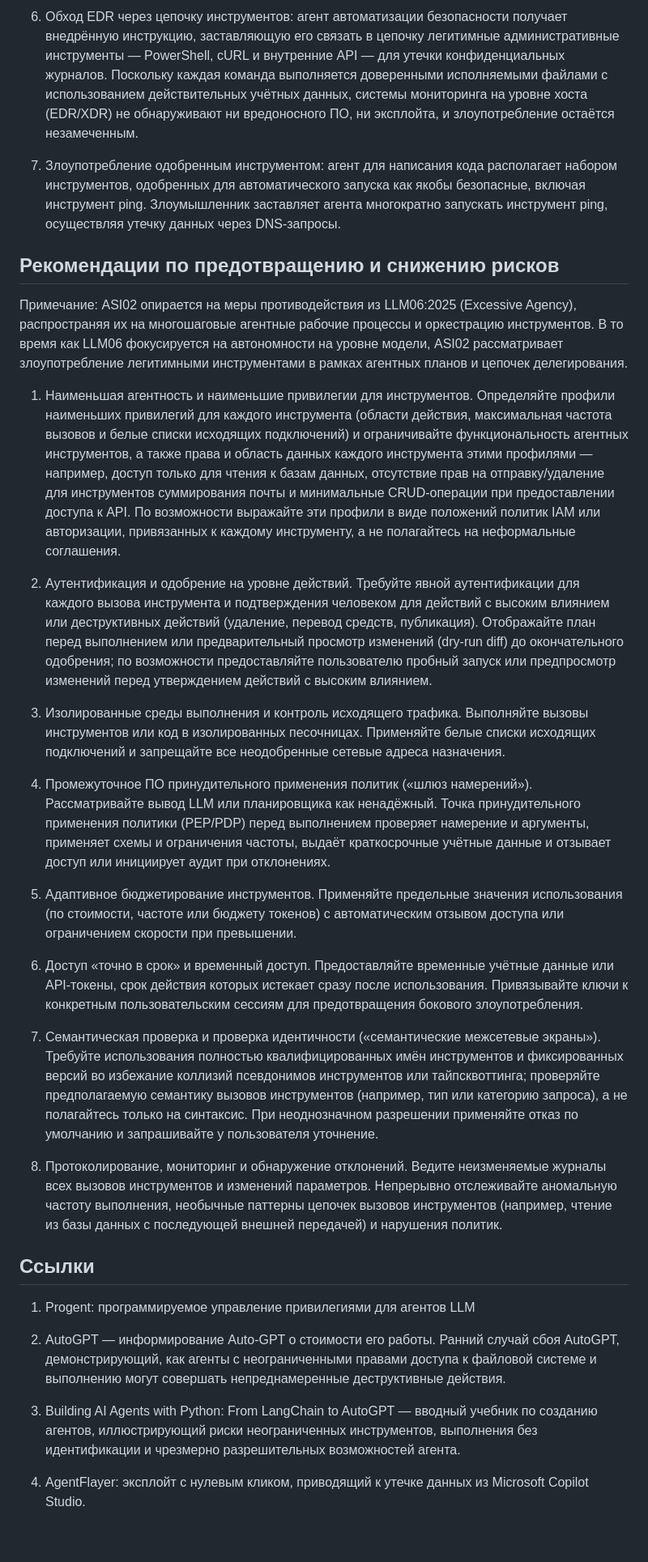
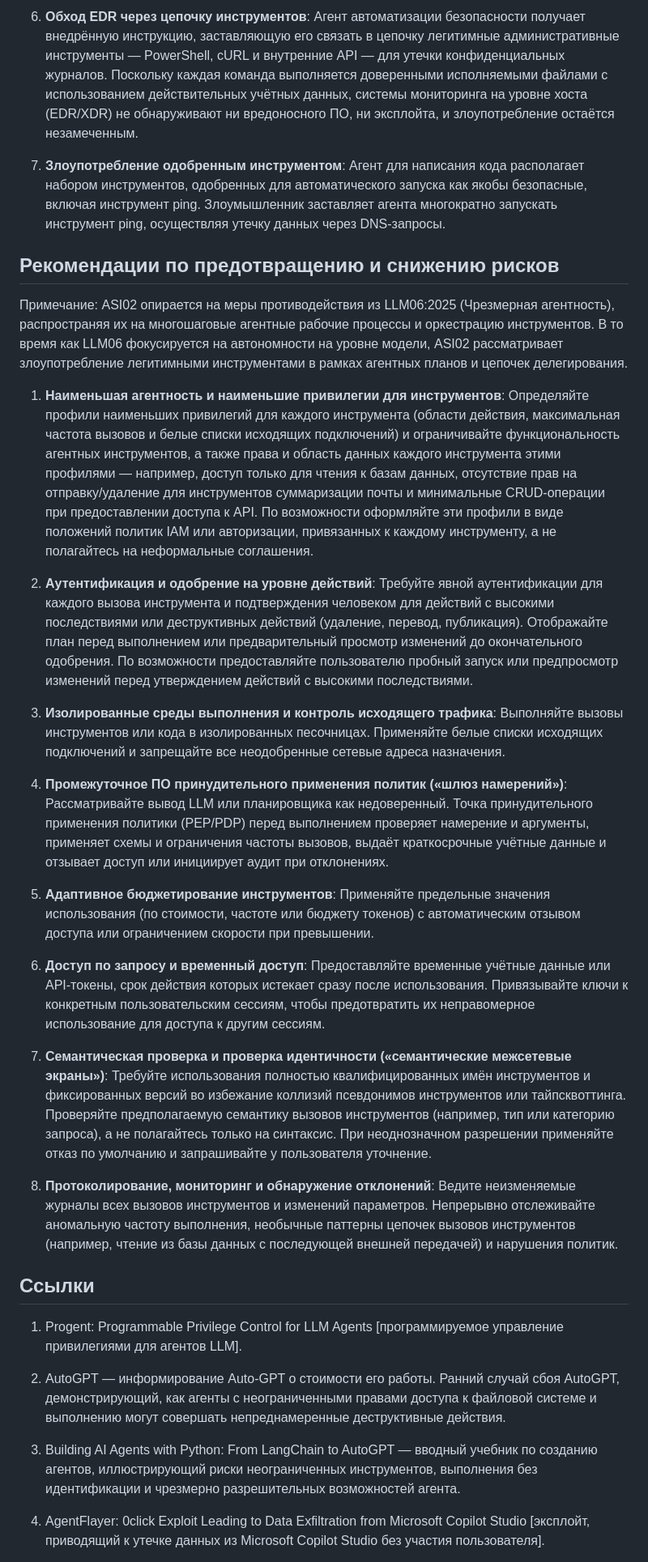
Before and after one commit to GenAI-Security-Project/translations, a Markdown page: owasp-top-10-for-agentic-applications-2026-12-6-1/ru-RU/ASI02_Tool_Misuse_and_Exploitation.md, the part around one of its changes. Shown at 81% size. Drawn GitHub-style; blank space fills up the shorter version.

```diff
--- a/owasp-top-10-for-agentic-applications-2026-12-6-1/ru-RU/ASI02_Tool_Misuse_and_Exploitation.md
+++ b/owasp-top-10-for-agentic-applications-2026-12-6-1/ru-RU/ASI02_Tool_Misuse_and_Exploitation.md
@@ -37,35 +37,35 @@
 
-6. Обход EDR через цепочку инструментов: агент автоматизации безопасности получает внедрённую инструкцию, заставляющую его связать в цепочку легитимные административные инструменты — PowerShell, cURL и внутренние API — для утечки конфиденциальных журналов. Поскольку каждая команда выполняется доверенными исполняемыми файлами с использованием действительных учётных данных, системы мониторинга на уровне хоста (EDR/XDR) не обнаруживают ни вредоносного ПО, ни эксплойта, и злоупотребление остаётся незамеченным.
+6. **Обход EDR через цепочку инструментов**: Агент автоматизации безопасности получает внедрённую инструкцию, заставляющую его связать в цепочку легитимные административные инструменты — PowerShell, cURL и внутренние API — для утечки конфиденциальных журналов. Поскольку каждая команда выполняется доверенными исполняемыми файлами с использованием действительных учётных данных, системы мониторинга на уровне хоста (EDR/XDR) не обнаруживают ни вредоносного ПО, ни эксплойта, и злоупотребление остаётся незамеченным.
 
-7. Злоупотребление одобренным инструментом: агент для написания кода располагает набором инструментов, одобренных для автоматического запуска как якобы безопасные, включая инструмент ping. Злоумышленник заставляет агента многократно запускать инструмент ping, осуществляя утечку данных через DNS-запросы.
+7. **Злоупотребление одобренным инструментом**: Агент для написания кода располагает набором инструментов, одобренных для автоматического запуска как якобы безопасные, включая инструмент ping. Злоумышленник заставляет агента многократно запускать инструмент ping, осуществляя утечку данных через DNS-запросы.
 
 ## Рекомендации по предотвращению и снижению рисков
 
-Примечание: ASI02 опирается на меры противодействия из LLM06:2025 (Excessive Agency), распространяя их на многошаговые агентные рабочие процессы и оркестрацию инструментов. В то время как LLM06 фокусируется на автономности на уровне модели, ASI02 рассматривает злоупотребление легитимными инструментами в рамках агентных планов и цепочек делегирования.
+Примечание: ASI02 опирается на меры противодействия из LLM06:2025 (Чрезмерная агентность), распространяя их на многошаговые агентные рабочие процессы и оркестрацию инструментов. В то время как LLM06 фокусируется на автономности на уровне модели, ASI02 рассматривает злоупотребление легитимными инструментами в рамках агентных планов и цепочек делегирования.
 
-1. Наименьшая агентность и наименьшие привилегии для инструментов. Определяйте профили наименьших привилегий для каждого инструмента (области действия, максимальная частота вызовов и белые списки исходящих подключений) и ограничивайте функциональность агентных инструментов, а также права и область данных каждого инструмента этими профилями — например, доступ только для чтения к базам данных, отсутствие прав на отправку/удаление для инструментов суммирования почты и минимальные CRUD-операции при предоставлении доступа к API. По возможности выражайте эти профили в виде положений политик IAM или авторизации, привязанных к каждому инструменту, а не полагайтесь на неформальные соглашения.
+1. **Наименьшая агентность и наименьшие привилегии для инструментов**: Определяйте профили наименьших привилегий для каждого инструмента (области действия, максимальная частота вызовов и белые списки исходящих подключений) и ограничивайте функциональность агентных инструментов, а также права и область данных каждого инструмента этими профилями — например, доступ только для чтения к базам данных, отсутствие прав на отправку/удаление для инструментов суммаризации почты и минимальные CRUD-операции при предоставлении доступа к API. По возможности оформляйте эти профили в виде положений политик IAM или авторизации, привязанных к каждому инструменту, а не полагайтесь на неформальные соглашения.
 
-2. Аутентификация и одобрение на уровне действий. Требуйте явной аутентификации для каждого вызова инструмента и подтверждения человеком для действий с высоким влиянием или деструктивных действий (удаление, перевод средств, публикация). Отображайте план перед выполнением или предварительный просмотр изменений (dry-run diff) до окончательного одобрения; по возможности предоставляйте пользователю пробный запуск или предпросмотр изменений перед утверждением действий с высоким влиянием.
+2. **Аутентификация и одобрение на уровне действий**: Требуйте явной аутентификации для каждого вызова инструмента и подтверждения человеком для действий с высокими последствиями или деструктивных действий (удаление, перевод, публикация). Отображайте план перед выполнением или предварительный просмотр изменений до окончательного одобрения. По возможности предоставляйте пользователю пробный запуск или предпросмотр изменений перед утверждением действий с высокими последствиями.
 
-3. Изолированные среды выполнения и контроль исходящего трафика. Выполняйте вызовы инструментов или код в изолированных песочницах. Применяйте белые списки исходящих подключений и запрещайте все неодобренные сетевые адреса назначения.
+3. **Изолированные среды выполнения и контроль исходящего трафика**: Выполняйте вызовы инструментов или кода в изолированных песочницах. Применяйте белые списки исходящих подключений и запрещайте все неодобренные сетевые адреса назначения.
 
-4. Промежуточное ПО принудительного применения политик («шлюз намерений»). Рассматривайте вывод LLM или планировщика как ненадёжный. Точка принудительного применения политики (PEP/PDP) перед выполнением проверяет намерение и аргументы, применяет схемы и ограничения частоты, выдаёт краткосрочные учётные данные и отзывает доступ или инициирует аудит при отклонениях.
+4. **Промежуточное ПО принудительного применения политик («шлюз намерений»)**: Рассматривайте вывод LLM или планировщика как недоверенный. Точка принудительного применения политики (PEP/PDP) перед выполнением проверяет намерение и аргументы, применяет схемы и ограничения частоты вызовов, выдаёт краткосрочные учётные данные и отзывает доступ или инициирует аудит при отклонениях.
 
-5. Адаптивное бюджетирование инструментов. Применяйте предельные значения использования (по стоимости, частоте или бюджету токенов) с автоматическим отзывом доступа или ограничением скорости при превышении.
+5. **Адаптивное бюджетирование инструментов**: Применяйте предельные значения использования (по стоимости, частоте или бюджету токенов) с автоматическим отзывом доступа или ограничением скорости при превышении.
 
-6. Доступ «точно в срок» и временный доступ. Предоставляйте временные учётные данные или API-токены, срок действия которых истекает сразу после использования. Привязывайте ключи к конкретным пользовательским сессиям для предотвращения бокового злоупотребления.
+6. **Доступ по запросу и временный доступ**: Предоставляйте временные учётные данные или API-токены, срок действия которых истекает сразу после использования. Привязывайте ключи к конкретным пользовательским сессиям, чтобы предотвратить их неправомерное использование для доступа к другим сессиям.
 
-7. Семантическая проверка и проверка идентичности («семантические межсетевые экраны»). Требуйте использования полностью квалифицированных имён инструментов и фиксированных версий во избежание коллизий псевдонимов инструментов или тайпсквоттинга; проверяйте предполагаемую семантику вызовов инструментов (например, тип или категорию запроса), а не полагайтесь только на синтаксис. При неоднозначном разрешении применяйте отказ по умолчанию и запрашивайте у пользователя уточнение.
+7. **Семантическая проверка и проверка идентичности («семантические межсетевые экраны»)**: Требуйте использования полностью квалифицированных имён инструментов и фиксированных версий во избежание коллизий псевдонимов инструментов или тайпсквоттинга. Проверяйте предполагаемую семантику вызовов инструментов (например, тип или категорию запроса), а не полагайтесь только на синтаксис. При неоднозначном разрешении применяйте отказ по умолчанию и запрашивайте у пользователя уточнение.
 
-8. Протоколирование, мониторинг и обнаружение отклонений. Ведите неизменяемые журналы всех вызовов инструментов и изменений параметров. Непрерывно отслеживайте аномальную частоту выполнения, необычные паттерны цепочек вызовов инструментов (например, чтение из базы данных с последующей внешней передачей) и нарушения политик.
+8. **Протоколирование, мониторинг и обнаружение отклонений**: Ведите неизменяемые журналы всех вызовов инструментов и изменений параметров. Непрерывно отслеживайте аномальную частоту выполнения, необычные паттерны цепочек вызовов инструментов (например, чтение из базы данных с последующей внешней передачей) и нарушения политик.
 
 ## Ссылки
 
-1. Progent: программируемое управление привилегиями для агентов LLM
+1. Progent: Programmable Privilege Control for LLM Agents [программируемое управление привилегиями для агентов LLM].
 
 2. AutoGPT — информирование Auto-GPT о стоимости его работы. Ранний случай сбоя AutoGPT, демонстрирующий, как агенты с неограниченными правами доступа к файловой системе и выполнению могут совершать непреднамеренные деструктивные действия.
 
 3. Building AI Agents with Python: From LangChain to AutoGPT — вводный учебник по созданию агентов, иллюстрирующий риски неограниченных инструментов, выполнения без идентификации и чрезмерно разрешительных возможностей агента.
 
-4. AgentFlayer: эксплойт с нулевым кликом, приводящий к утечке данных из Microsoft Copilot Studio.
+4. AgentFlayer: 0click Exploit Leading to Data Exfiltration from Microsoft Copilot Studio [эксплойт, приводящий к утечке данных из Microsoft Copilot Studio без участия пользователя].
 
```
Also changed, not shown: other parts of owasp-top-10-for-agentic-applications-2026-12-6-1/ru-RU/ASI02_Tool_Misuse_and_Exploitation.md (+16 -16 lines).
